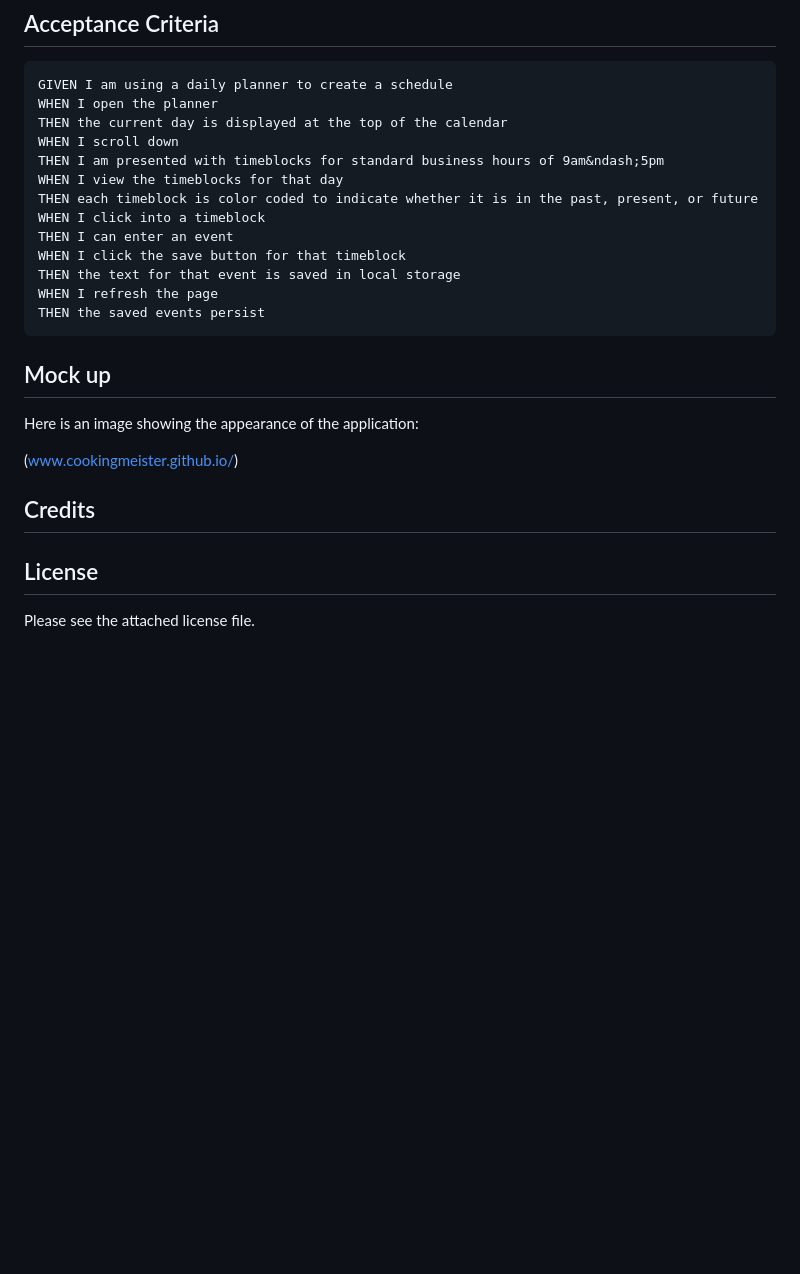
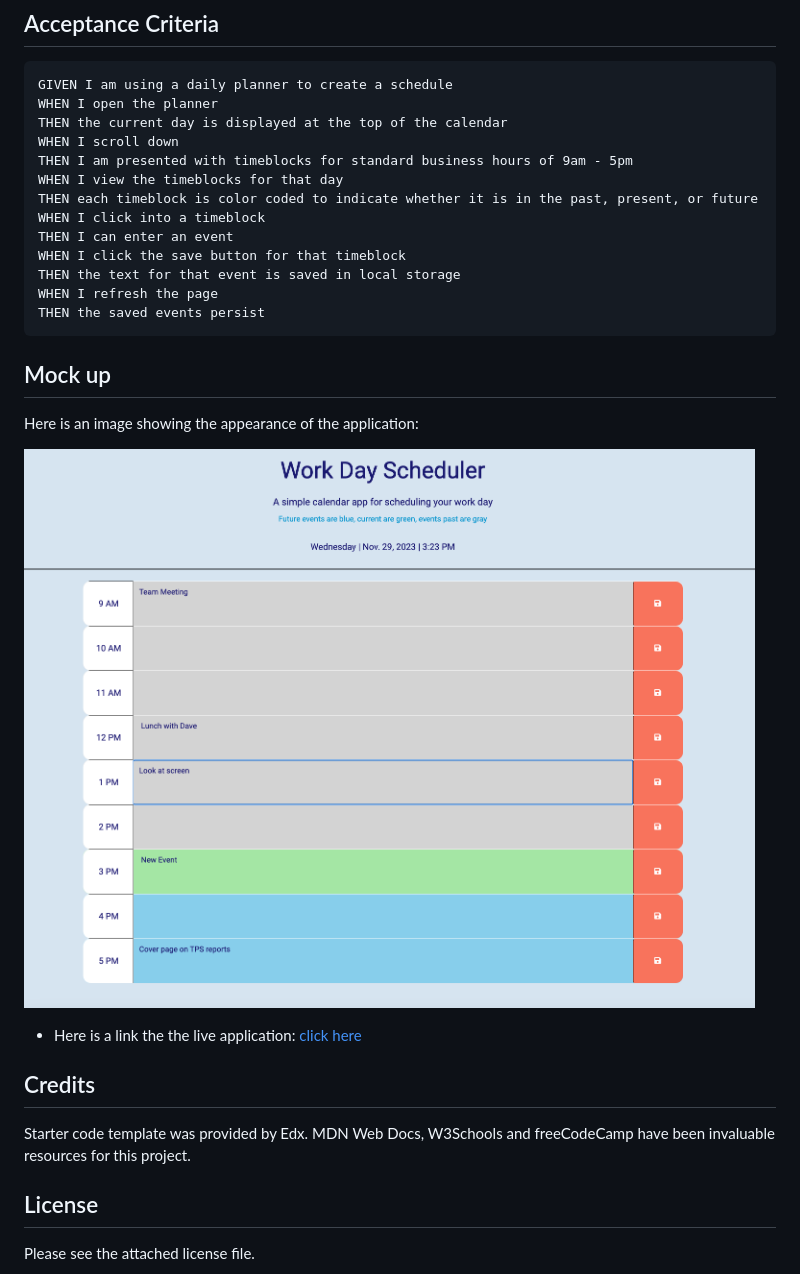
Before and after one commit to CookingMeister/Work-day-Calendar, a Markdown page: README.md, the part around the change. Rendered like a GitHub page; pictures changed too: img/calendar.png (added); blank space fills up the shorter version.

Commit message:
added mockup and finished the README

```diff
--- a/README.md
+++ b/README.md
@@ -17,7 +17,7 @@ GIVEN I am using a daily planner to create a schedule
 WHEN I open the planner
 THEN the current day is displayed at the top of the calendar
 WHEN I scroll down
-THEN I am presented with timeblocks for standard business hours of 9am&ndash;5pm
+THEN I am presented with timeblocks for standard business hours of 9am - 5pm
 WHEN I view the timeblocks for that day
 THEN each timeblock is color coded to indicate whether it is in the past, present, or future
 WHEN I click into a timeblock
@@ -32,9 +32,13 @@ THEN the saved events persist
 
 Here is an image showing the appearance of the application:
 
-(www.cookingmeister.github.io/)
+![work day calendar showing current day, time and colored time slots for each hour](./img/calendar.png)
+
+* Here is a link the the live application: [click here](www.cookingmeister.github.io/work-day-calendar)
 
 ## Credits
+
+Starter code template was provided by Edx. MDN Web Docs, W3Schools and freeCodeCamp have been invaluable resources for this project.
 
 ## License
 
```
Also changed, not shown: 1 other file.
